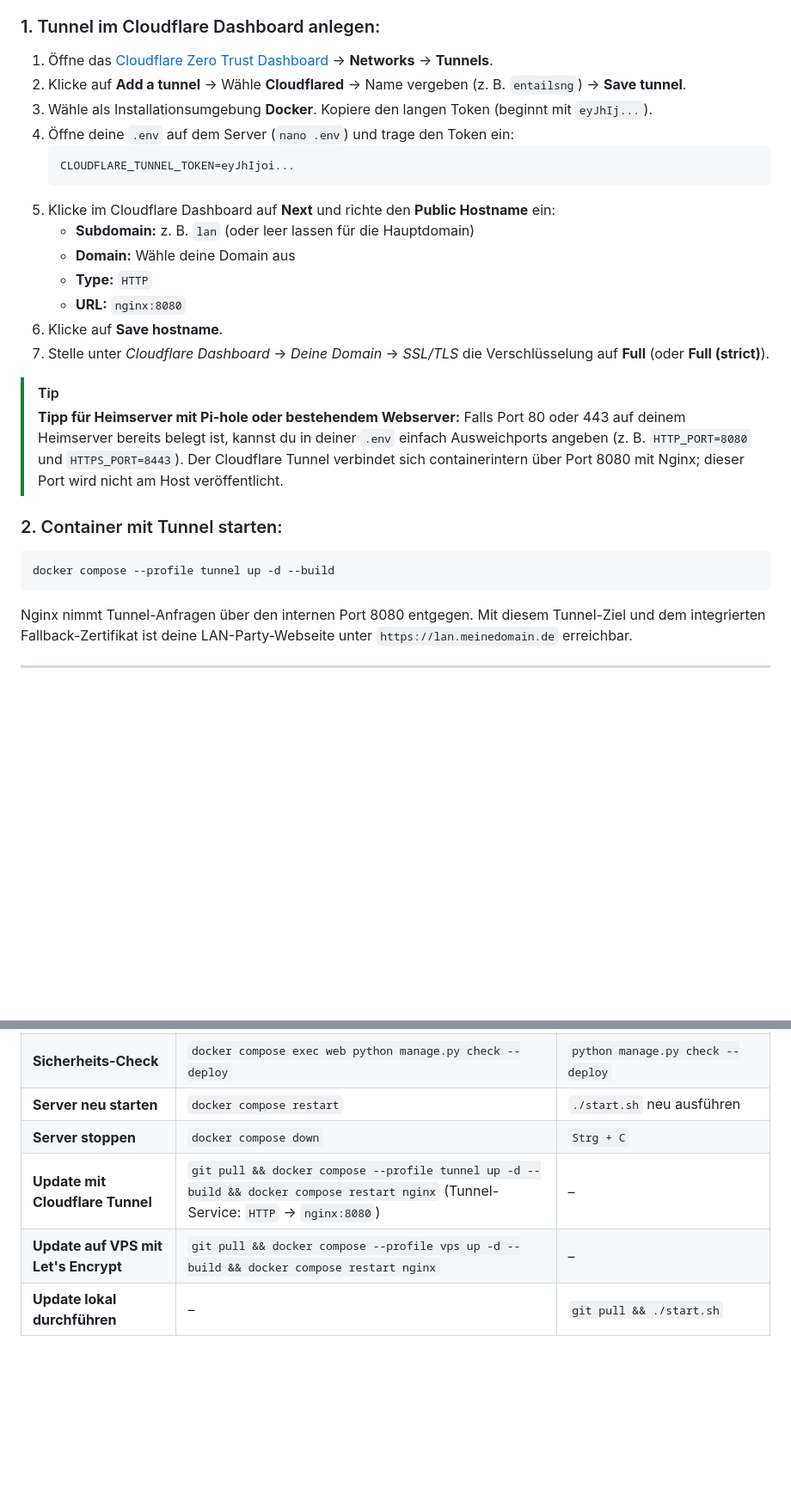
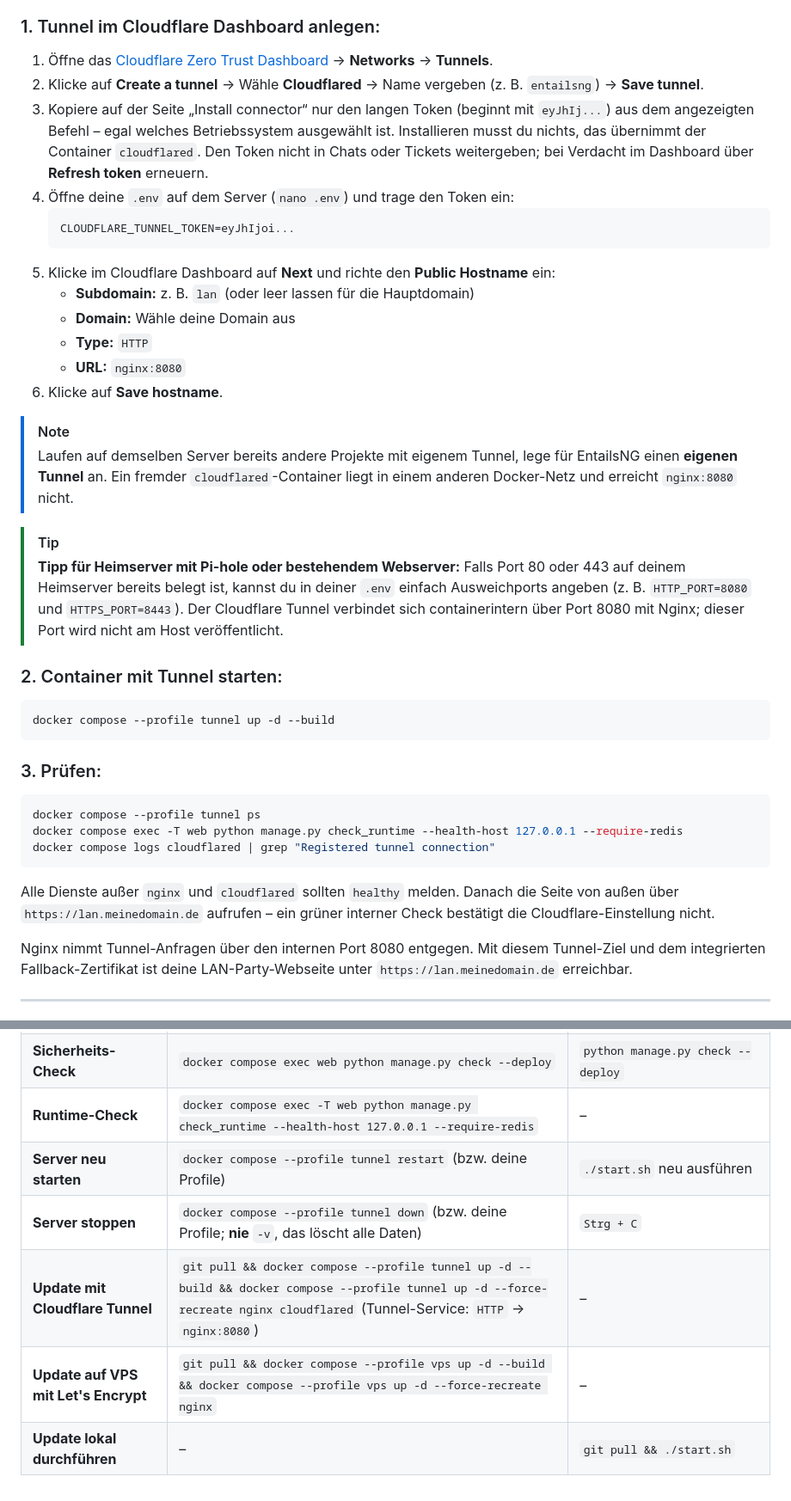
Before and after one commit to eschafellner/EntailsNG, a Markdown page: INSTRUCTIONS.MD, 2 parts joined by grey strips. Shown at 86% size. Drawn GitHub-style; blank space fills up the shorter version.

````diff
--- a/INSTRUCTIONS.MD
+++ b/INSTRUCTIONS.MD
@@ -156,8 +177,8 @@ nano .env
 
 ### 1. Tunnel im Cloudflare Dashboard anlegen:
 1. Öffne das [Cloudflare Zero Trust Dashboard](https://one.dash.cloudflare.com/) → **Networks** → **Tunnels**.
-2. Klicke auf **Add a tunnel** → Wähle **Cloudflared** → Name vergeben (z. B. `entailsng`) → **Save tunnel**.
-3. Wähle als Installationsumgebung **Docker**. Kopiere den langen Token (beginnt mit `eyJhIj...`).
+2. Klicke auf **Create a tunnel** → Wähle **Cloudflared** → Name vergeben (z. B. `entailsng`) → **Save tunnel**.
+3. Kopiere auf der Seite „Install connector“ nur den langen Token (beginnt mit `eyJhIj...`) aus dem angezeigten Befehl – egal welches Betriebssystem ausgewählt ist. Installieren musst du nichts, das übernimmt der Container `cloudflared`. Den Token nicht in Chats oder Tickets weitergeben; bei Verdacht im Dashboard über **Refresh token** erneuern.
 4. Öffne deine `.env` auf dem Server (`nano .env`) und trage den Token ein:
    ```env
    CLOUDFLARE_TUNNEL_TOKEN=eyJhIjoi...
@@ -168,7 +189,9 @@ nano .env
    * **Type:** `HTTP`
    * **URL:** `nginx:8080`
 6. Klicke auf **Save hostname**.
-7. Stelle unter *Cloudflare Dashboard* → *Deine Domain* → *SSL/TLS* die Verschlüsselung auf **Full** (oder **Full (strict)**).
+
+> [!NOTE]
+> Laufen auf demselben Server bereits andere Projekte mit eigenem Tunnel, lege für EntailsNG einen **eigenen Tunnel** an. Ein fremder `cloudflared`-Container liegt in einem anderen Docker-Netz und erreicht `nginx:8080` nicht.
 
 > [!TIP]
 > **Tipp für Heimserver mit Pi-hole oder bestehendem Webserver:**
@@ -178,6 +201,14 @@ nano .env
 ```bash
 docker compose --profile tunnel up -d --build
 ```
+
+### 3. Prüfen:
+```bash
+docker compose --profile tunnel ps
+docker compose exec -T web python manage.py check_runtime --health-host 127.0.0.1 --require-redis
+docker compose logs cloudflared | grep "Registered tunnel connection"
+```
+Alle Dienste außer `nginx` und `cloudflared` sollten `healthy` melden. Danach die Seite von außen über `https://lan.meinedomain.de` aufrufen – ein grüner interner Check bestätigt die Cloudflare-Einstellung nicht.
 
 Nginx nimmt Tunnel-Anfragen über den internen Port 8080 entgegen. Mit diesem Tunnel-Ziel und dem integrierten Fallback-Zertifikat ist deine LAN-Party-Webseite unter `https://lan.meinedomain.de` erreichbar.
 
@@ -462,8 +508,9 @@ Weitere verwendete Profile ebenfalls aktivieren, z. B. `--profile tunnel --profi
 | **Backup-Worker-Logs** | `docker compose logs -f backup_worker` | Ausgabe des Backup-Workers |
 | **E-Mail-Diagnose / Test** | `docker compose exec web python manage.py email_doctor` | `python manage.py email_doctor` |
 | **Sicherheits-Check** | `docker compose exec web python manage.py check --deploy` | `python manage.py check --deploy` |
-| **Server neu starten** | `docker compose restart` | `./start.sh` neu ausführen |
-| **Server stoppen** | `docker compose down` | `Strg + C` |
-| **Update mit Cloudflare Tunnel** | `git pull && docker compose --profile tunnel up -d --build && docker compose restart nginx` (Tunnel-Service: `HTTP` → `nginx:8080`) | – |
-| **Update auf VPS mit Let's Encrypt** | `git pull && docker compose --profile vps up -d --build && docker compose restart nginx` | – |
+| **Runtime-Check** | `docker compose exec -T web python manage.py check_runtime --health-host 127.0.0.1 --require-redis` | – |
+| **Server neu starten** | `docker compose --profile tunnel restart` (bzw. deine Profile) | `./start.sh` neu ausführen |
+| **Server stoppen** | `docker compose --profile tunnel down` (bzw. deine Profile; **nie** `-v`, das löscht alle Daten) | `Strg + C` |
+| **Update mit Cloudflare Tunnel** | `git pull && docker compose --profile tunnel up -d --build && docker compose --profile tunnel up -d --force-recreate nginx cloudflared` (Tunnel-Service: `HTTP` → `nginx:8080`) | – |
+| **Update auf VPS mit Let's Encrypt** | `git pull && docker compose --profile vps up -d --build && docker compose --profile vps up -d --force-recreate nginx` | – |
 | **Update lokal durchführen** | – | `git pull && ./start.sh` |
````
Also changed, not shown: other parts of INSTRUCTIONS.MD (+55 -19 lines).
